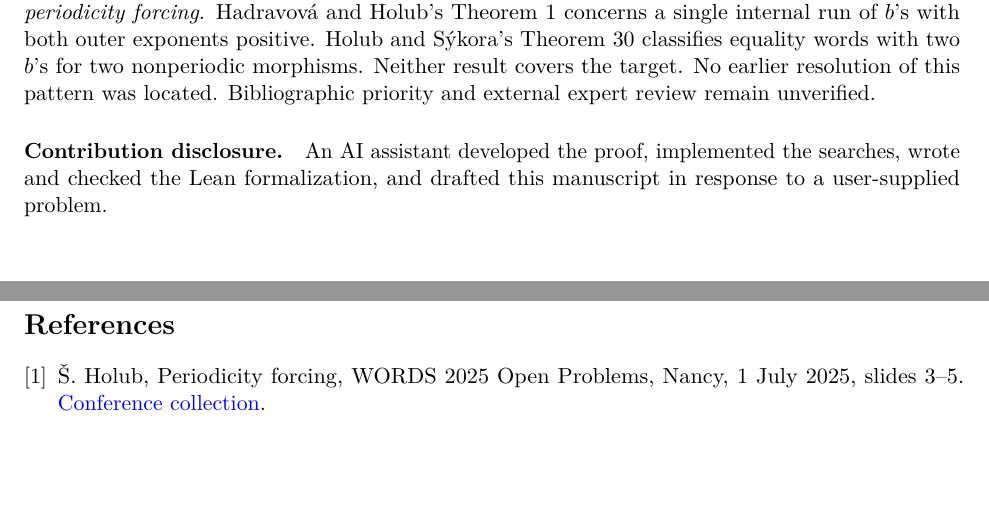
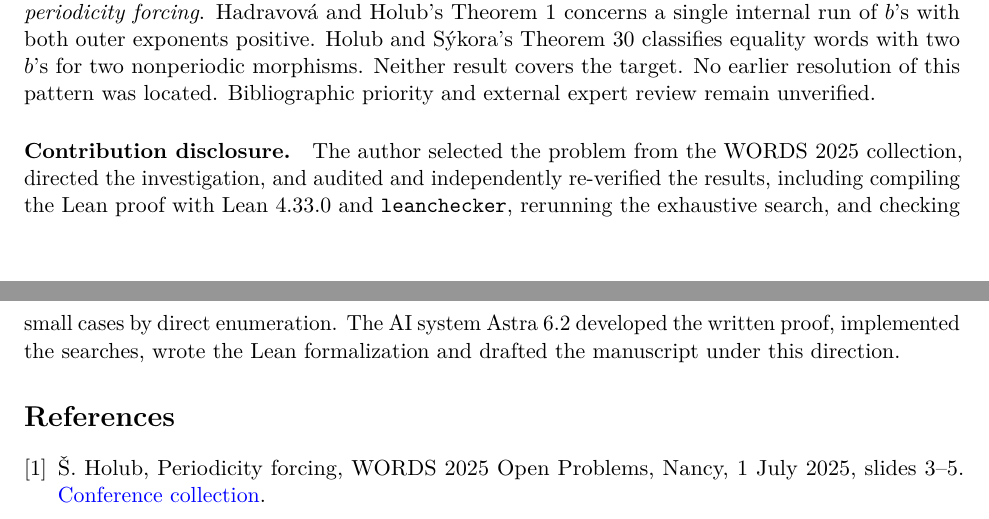
Before and after one commit to aditya160509/holub-periodicity-forcing, a LaTeX paper (manuscript.tex): two parts of pages 4 and 5 of 5, joined at a grey line, cut so that both start at the same text, the shorter picture padded with empty space. Compiled offline with pdfLaTeX.

Commit message:
Author and contribution statement

```diff
--- a/manuscript.tex
+++ b/manuscript.tex
@@ -9,7 +9,7 @@
 \newtheorem{corollary}[theorem]{Corollary}
 \newcommand{\eps}{\varepsilon}
 \title{The word \(\mathtt{aabbaba}\) forces periodicity}
-\author{}
+\author{Aditya Balaji}
 \date{Research manuscript, 24 November 2026}
 \begin{document}
 \maketitle
@@ -131,7 +131,7 @@ Lean 4.33.0 checked \texttt{Holub.forcing} and \texttt{Holub.words2025} over arb
 The conference collection dated 1 July 2025 explicitly posed the target on p.~5. Searches through 24 November 2026 checked Holub's publications page, primary papers, indexed proceedings and preprints, using the literal patterns and the terms \emph{binary equality words}, \emph{three occurrences} and \emph{periodicity forcing}. Hadravov\'a and Holub's Theorem 1 concerns a single internal run of \(b\)'s with both outer exponents positive. Holub and S\'ykora's Theorem 30 classifies equality words with two \(b\)'s for two nonperiodic morphisms. Neither result covers the target. No earlier resolution of this pattern was located. Bibliographic priority and external expert review remain unverified.
 
 \paragraph{Contribution disclosure.}
-An AI assistant developed the proof, implemented the searches, wrote and checked the Lean formalization, and drafted this manuscript in response to a user-supplied problem.
+The author selected the problem from the WORDS 2025 collection, directed the investigation, and audited and independently re-verified the results, including compiling the Lean proof with Lean~4.33.0 and \texttt{leanchecker}, rerunning the exhaustive search, and checking small cases by direct enumeration. The AI system Astra~6.2 developed the written proof, implemented the searches, wrote the Lean formalization and drafted the manuscript under this direction.
 
 \begin{thebibliography}{9}
 \bibitem{words}\v S. Holub, Periodicity forcing, WORDS 2025 Open Problems, Nancy, 1 July 2025, slides 3--5. \href{https://words2025.loria.fr/files/2025/07/webpage-open-problems.pdf}{Conference collection}.
```
Also changed, not shown: manuscript.pdf.
